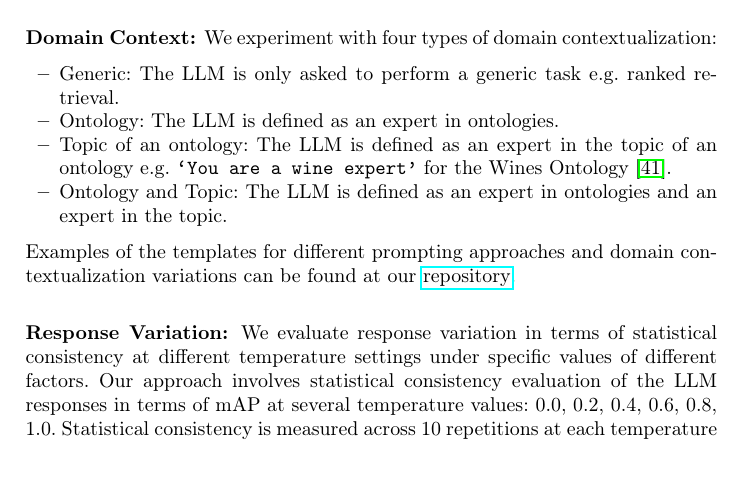
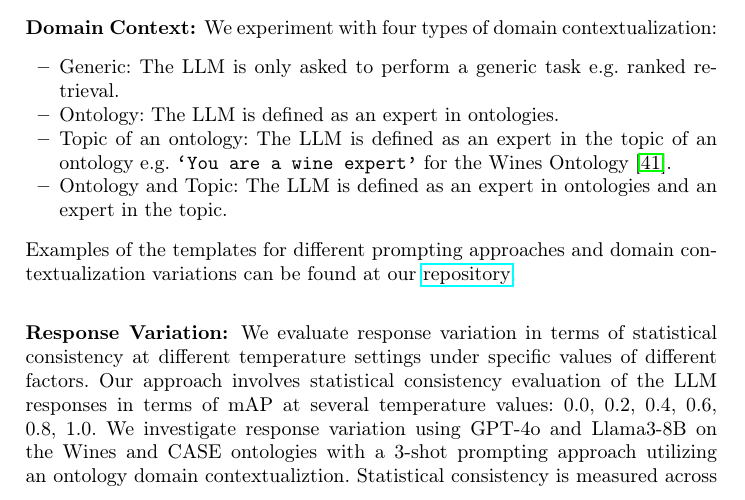
Before and after one commit to upalbhattacharya/eswc-2026-submission, a LaTeX thesis (main.tex): part of page 13 of 27, cut so that both start at the same text, the shorter picture padded with empty space. Compiled offline with pdfLaTeX.

Commit message:
main.tex

```diff
--- a/main.tex
+++ b/main.tex
@@ -823,7 +823,6 @@ We evaluate response variation in terms of statistical consistency at
 different temperature settings under specific values of different factors.
 Our approach involves statistical consistency evaluation of the LLM responses
 in terms of mAP at several temperature values: 0.0, 0.2, 0.4, 0.6, 0.8,
-1.0. Statistical consistency is measured across 10 repetitions at each
-temperature value. Lower temperature values (< 0.5) highlight performance
-variation at low response variability while higher values ($\geq$ 0.5)
-illustrate performance variation when response variation is encouraged.
+1.0. We investigate response variation using GPT-4o and Llama3-8B on the Wines
+and CASE ontologies with a 3-shot prompting approach utilizing an ontology
+domain contextualiztion. Statistical consistency is measured across 10
```
Also changed, not shown: main.tex (4 more changed lines).
